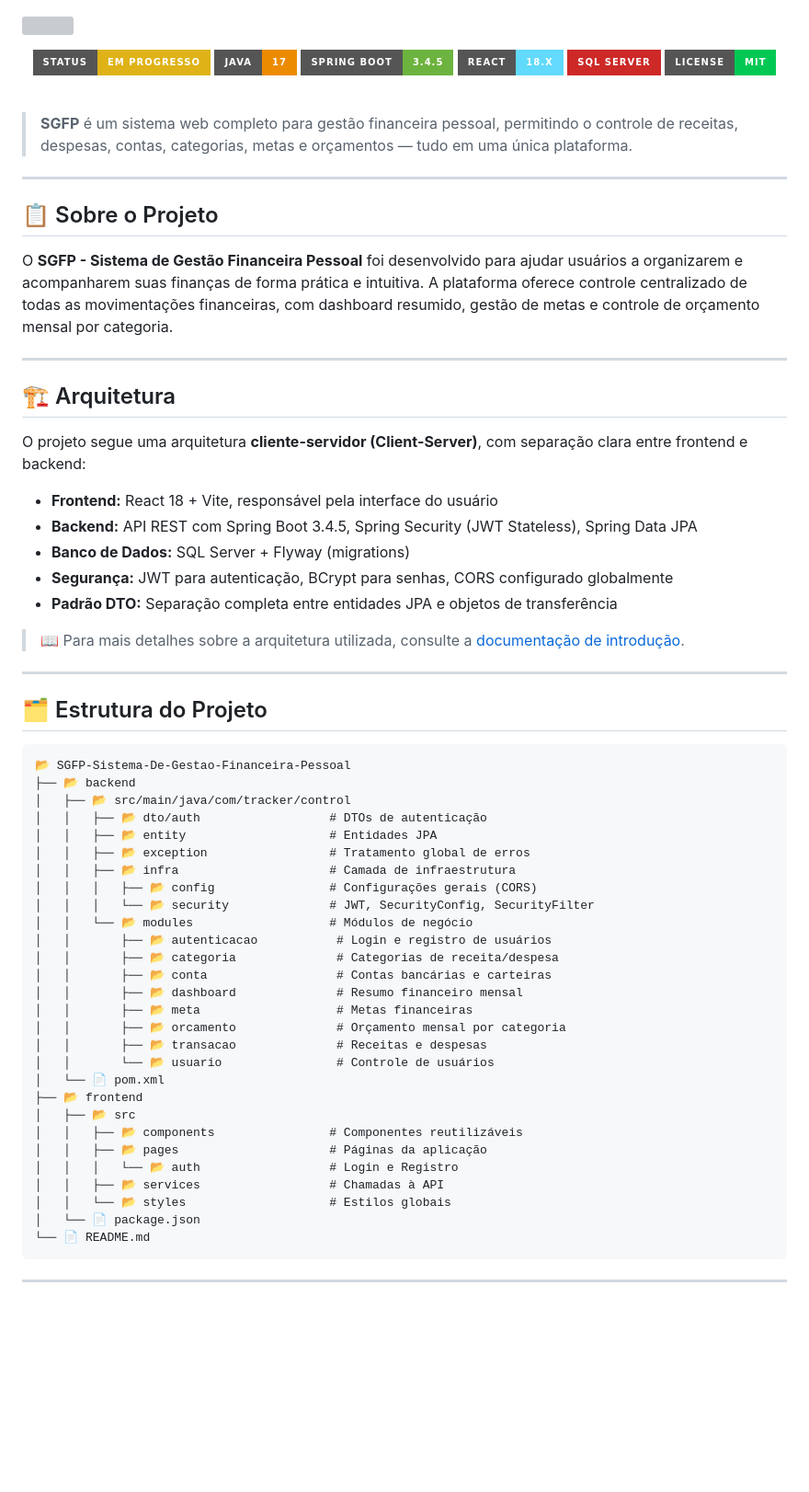
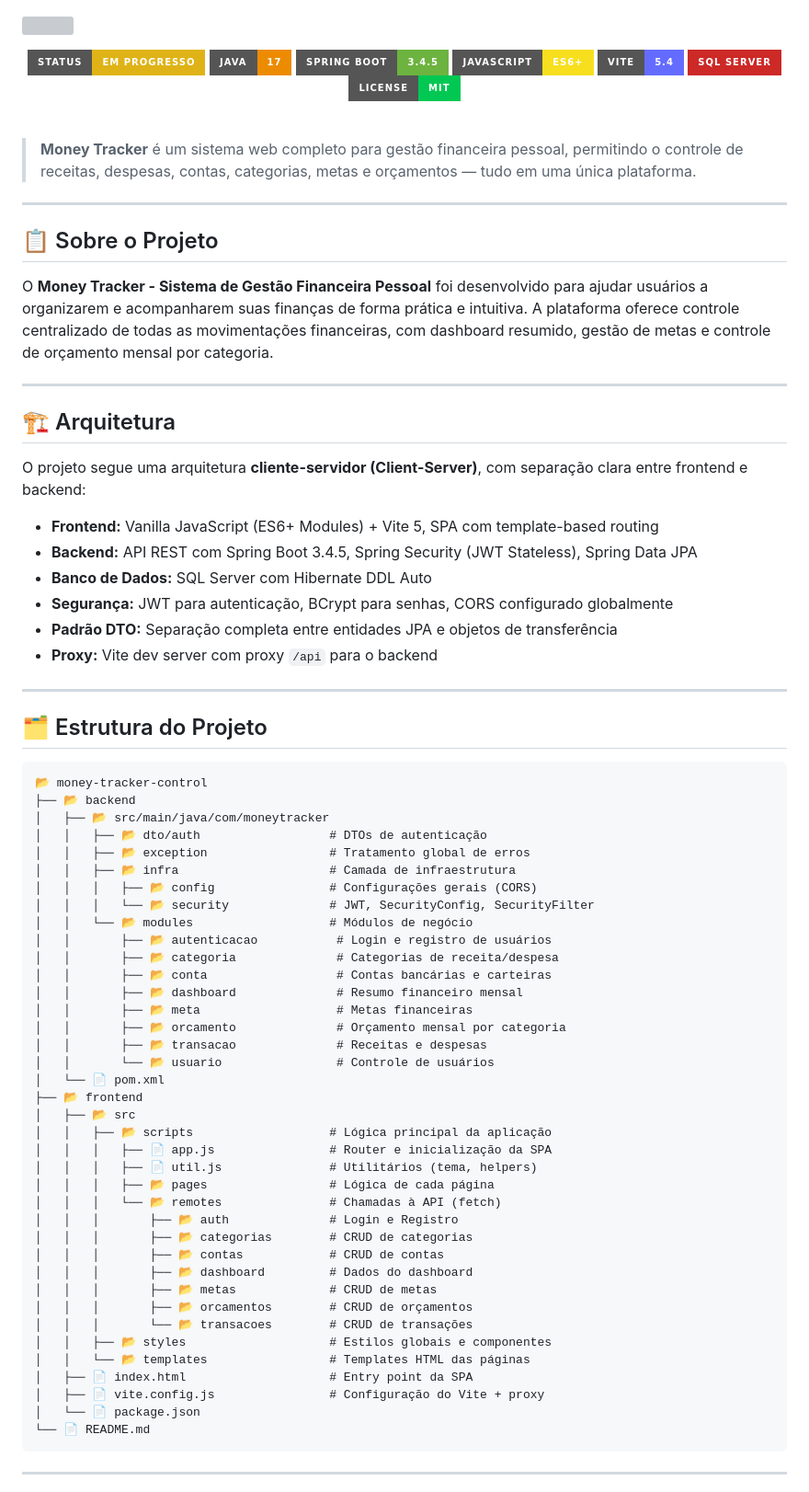
Before and after one commit to devlucasaf/money-tracker-control, a Markdown page: README.md, the part around one of its changes. Shown at 92% size. Drawn GitHub-style; badges without logos; blank space fills up the shorter version; grey boxes are pictures that could not be loaded.

Commit message:
atualiza o README
Co-authored-by: Copilot <copilot@github.com>

````diff
--- a/README.md
+++ b/README.md
@@ -14,7 +14,10 @@
         src="https://img.shields.io/badge/Spring%20Boot-3.4.5-6DB33F?style=for-the-badge&logo=springboot&logoColor=white"
     />
     <img
-        src="https://img.shields.io/badge/React-18.x-61DAFB?style=for-the-badge&logo=react&logoColor=black"
+        src="https://img.shields.io/badge/JavaScript-ES6+-F7DF1E?style=for-the-badge&logo=javascript&logoColor=black"
+    />
+    <img
+        src="https://img.shields.io/badge/Vite-5.4-646CFF?style=for-the-badge&logo=vite&logoColor=white"
     />
     <img
         src="https://img.shields.io/badge/SQL%20Server-CC2927?style=for-the-badge&logo=microsoftsqlserver&logoColor=white"
@@ -26,13 +29,13 @@
 
 <br/>
 
-> **SGFP** é um sistema web completo para gestão financeira pessoal, permitindo o controle de receitas, despesas, contas, categorias, metas e orçamentos — tudo em uma única plataforma.
+> **Money Tracker** é um sistema web completo para gestão financeira pessoal, permitindo o controle de receitas, despesas, contas, categorias, metas e orçamentos — tudo em uma única plataforma.
 
 ---
 
 ## 📋 Sobre o Projeto
 
-O **SGFP - Sistema de Gestão Financeira Pessoal** foi desenvolvido para ajudar usuários a organizarem e acompanharem suas finanças de forma prática e intuitiva. A plataforma oferece controle centralizado de todas as movimentações financeiras, com dashboard resumido, gestão de metas e controle de orçamento mensal por categoria.
+O **Money Tracker - Sistema de Gestão Financeira Pessoal** foi desenvolvido para ajudar usuários a organizarem e acompanharem suas finanças de forma prática e intuitiva. A plataforma oferece controle centralizado de todas as movimentações financeiras, com dashboard resumido, gestão de metas e controle de orçamento mensal por categoria.
 
 ---
 
@@ -40,24 +43,22 @@ O **SGFP - Sistema de Gestão Financeira Pessoal** foi desenvolvido para ajudar
 
 O projeto segue uma arquitetura **cliente-servidor (Client-Server)**, com separação clara entre frontend e backend:
 
-- **Frontend:** React 18 + Vite, responsável pela interface do usuário
+- **Frontend:** Vanilla JavaScript (ES6+ Modules) + Vite 5, SPA com template-based routing
 - **Backend:** API REST com Spring Boot 3.4.5, Spring Security (JWT Stateless), Spring Data JPA
-- **Banco de Dados:** SQL Server + Flyway (migrations)
+- **Banco de Dados:** SQL Server com Hibernate DDL Auto
 - **Segurança:** JWT para autenticação, BCrypt para senhas, CORS configurado globalmente
 - **Padrão DTO:** Separação completa entre entidades JPA e objetos de transferência
-
-> 📖 Para mais detalhes sobre a arquitetura utilizada, consulte a [documentação de introdução](https://cloudsupport.dev/manual/introducao/).
+- **Proxy:** Vite dev server com proxy `/api` para o backend
 
 ---
 
 ## 🗂️ Estrutura do Projeto
 
 ```
-📂 SGFP-Sistema-De-Gestao-Financeira-Pessoal
+📂 money-tracker-control
 ├── 📂 backend
-│   ├── 📂 src/main/java/com/tracker/control
+│   ├── 📂 src/main/java/com/moneytracker
 │   │   ├── 📂 dto/auth                  # DTOs de autenticação
-│   │   ├── 📂 entity                    # Entidades JPA
 │   │   ├── 📂 exception                 # Tratamento global de erros
 │   │   ├── 📂 infra                     # Camada de infraestrutura
 │   │   │   ├── 📂 config                # Configurações gerais (CORS)
@@ -74,11 +75,22 @@ O projeto segue uma arquitetura **cliente-servidor (Client-Server)**, com separa
 │   └── 📄 pom.xml
 ├── 📂 frontend
 │   ├── 📂 src
-│   │   ├── 📂 components                # Componentes reutilizáveis
-│   │   ├── 📂 pages                     # Páginas da aplicação
-│   │   │   └── 📂 auth                  # Login e Registro
-│   │   ├── 📂 services                  # Chamadas à API
-│   │   └── 📂 styles                    # Estilos globais
+│   │   ├── 📂 scripts                   # Lógica principal da aplicação
+│   │   │   ├── 📄 app.js                # Router e inicialização da SPA
+│   │   │   ├── 📄 util.js               # Utilitários (tema, helpers)
+│   │   │   ├── 📂 pages                 # Lógica de cada página
+│   │   │   └── 📂 remotes               # Chamadas à API (fetch)
+│   │   │       ├── 📂 auth              # Login e Registro
+│   │   │       ├── 📂 categorias        # CRUD de categorias
+│   │   │       ├── 📂 contas            # CRUD de contas
+│   │   │       ├── 📂 dashboard         # Dados do dashboard
+│   │   │       ├── 📂 metas             # CRUD de metas
+│   │   │       ├── 📂 orcamentos        # CRUD de orçamentos
+│   │   │       └── 📂 transacoes        # CRUD de transações
+│   │   ├── 📂 styles                    # Estilos globais e componentes
+│   │   └── 📂 templates                 # Templates HTML das páginas
+│   ├── 📄 index.html                    # Entry point da SPA
+│   ├── 📄 vite.config.js                # Configuração do Vite + proxy
 │   └── 📄 package.json
 └── 📄 README.md
 ```
````
Also changed, not shown: other parts of README.md (+8 -15 lines).
